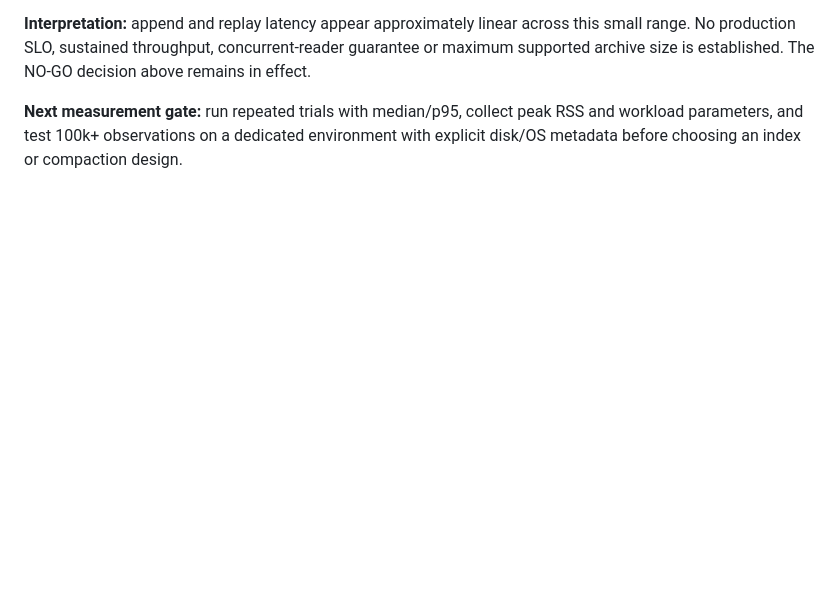
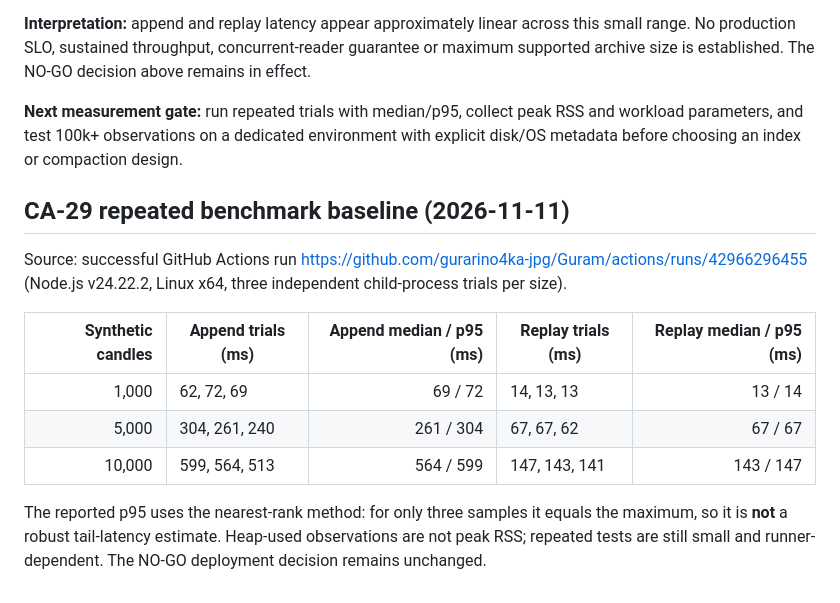
Before and after one commit to gurarino4ka-jpg/Guram, a Markdown page: CANDLE-ARCHIVE-REVIEW.md, the part around the change. Drawn GitHub-style; blank space fills up the shorter version.

Commit message:
CA-30: document three-trial benchmark medians, p95 caveat and deployment limits

```diff
--- a/CANDLE-ARCHIVE-REVIEW.md
+++ b/CANDLE-ARCHIVE-REVIEW.md
@@ -92,3 +92,15 @@ These are **single-run, synthetic, non-production** measurements. Append time ex
 **Interpretation:** append and replay latency appear approximately linear across this small range. No production SLO, sustained throughput, concurrent-reader guarantee or maximum supported archive size is established. The NO-GO decision above remains in effect.
 
 **Next measurement gate:** run repeated trials with median/p95, collect peak RSS and workload parameters, and test 100k+ observations on a dedicated environment with explicit disk/OS metadata before choosing an index or compaction design.
+
+## CA-29 repeated benchmark baseline (2026-11-11)
+
+Source: successful GitHub Actions run https://github.com/gurarino4ka-jpg/Guram/actions/runs/42966296455 (Node.js v24.22.2, Linux x64, three independent child-process trials per size).
+
+| Synthetic candles | Append trials (ms) | Append median / p95 (ms) | Replay trials (ms) | Replay median / p95 (ms) |
+| ---: | --- | ---: | --- | ---: |
+| 1,000 | 62, 72, 69 | 69 / 72 | 14, 13, 13 | 13 / 14 |
+| 5,000 | 304, 261, 240 | 261 / 304 | 67, 67, 62 | 67 / 67 |
+| 10,000 | 599, 564, 513 | 564 / 599 | 147, 143, 141 | 143 / 147 |
+
+The reported p95 uses the nearest-rank method: for only three samples it equals the maximum, so it is **not** a robust tail-latency estimate. Heap-used observations are not peak RSS; repeated tests are still small and runner-dependent. The NO-GO deployment decision remains unchanged.
```
